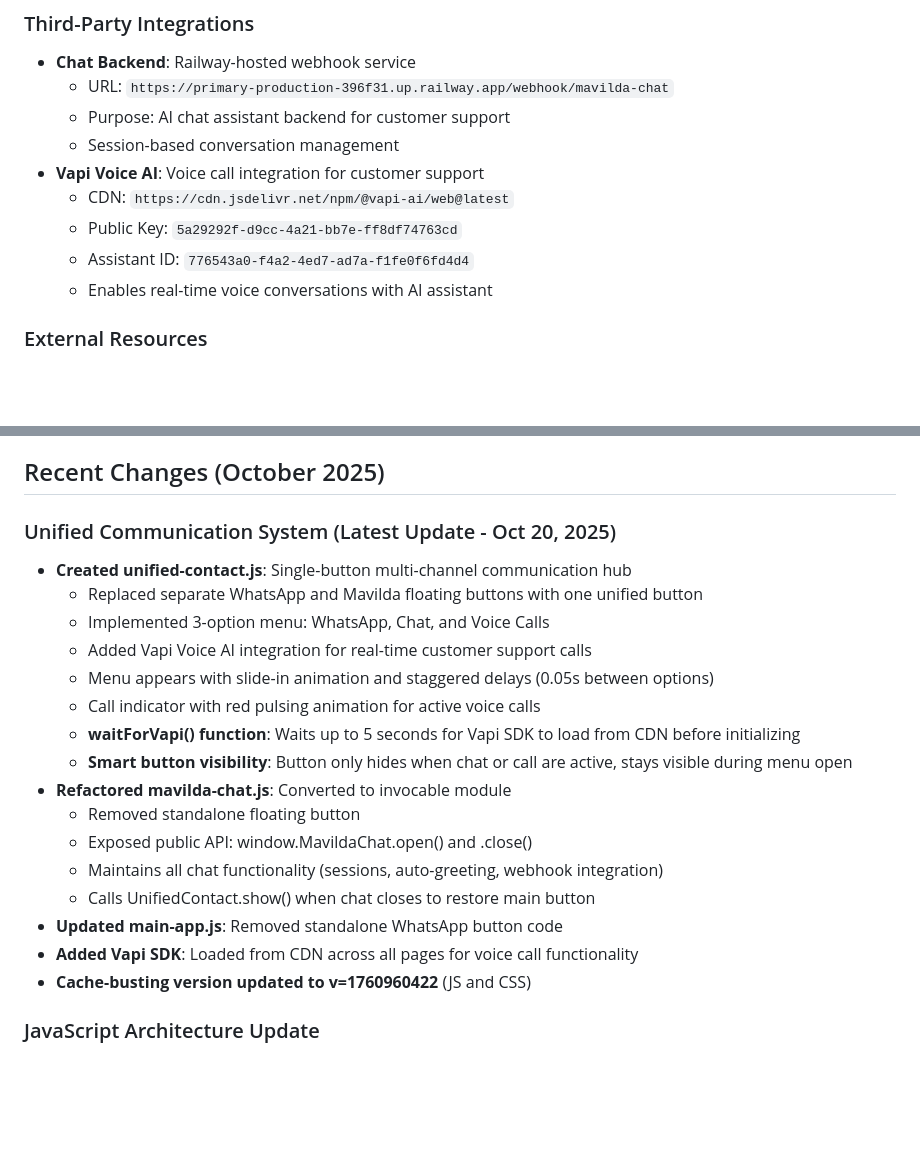
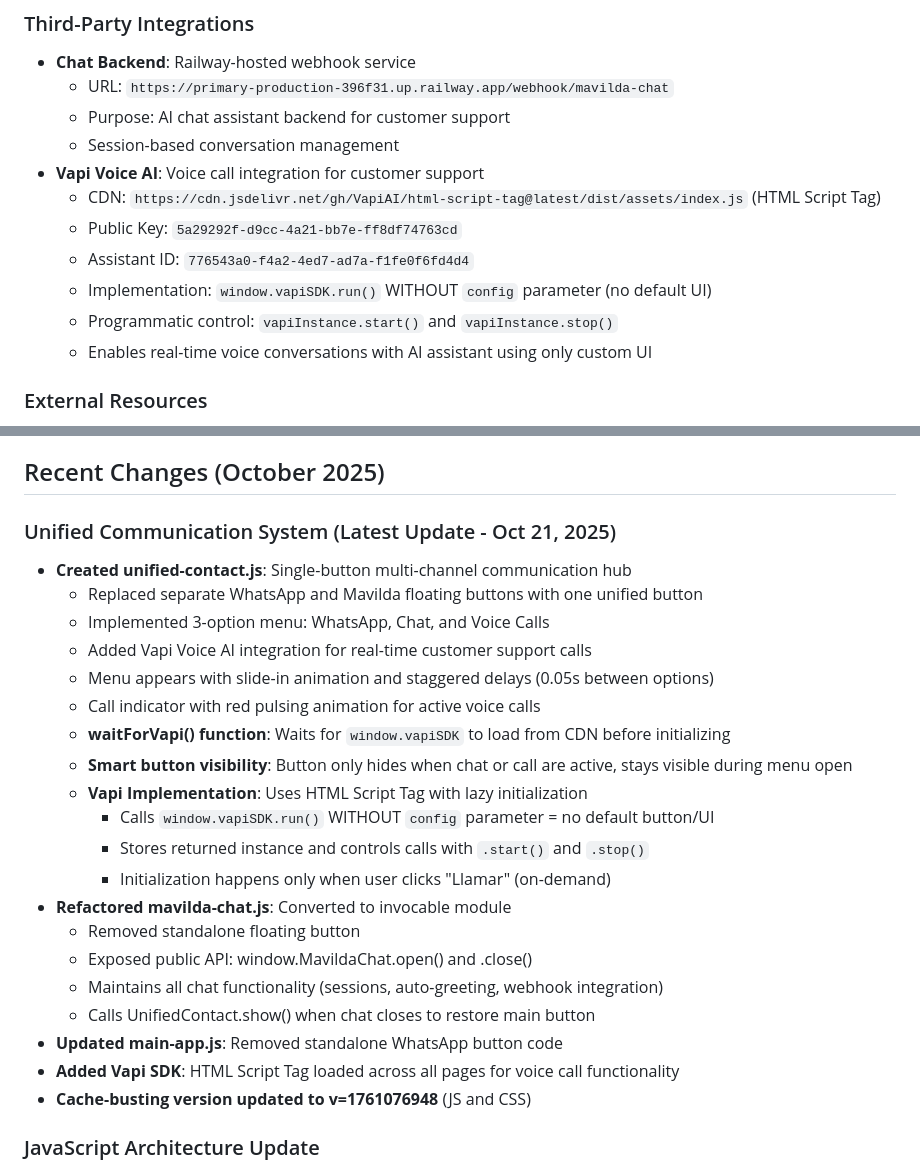
Before and after one commit to pansapabloISR/seragro.gruposer.com.ar, a Markdown page: replit.md, 2 parts joined by grey strips. Rendered like a GitHub page; blank space fills up the shorter version.

Commit message:
Update voice AI integration and communication system logic
Refactors Vapi SDK integration to use HTML script tag, programmatic control via `.start()` and `.stop()`, and on-demand initialization, alongside updates to the unified communication system and cache-busting versions.

Replit-Commit-Author: Agent
Replit-Commit-Session-Id: 0e1242ca-9ae9-4955-9e9b-5a2c9d4de04e
Replit-Commit-Checkpoint-Type: full_checkpoint
Replit-Commit-Screenshot-Url: https://storage.googleapis.com/screenshot-production-us-central1/1113836c-a092-40e4-822e-8209a73bf4b2/0e1242ca-9ae9-4955-9e9b-5a2c9d4de04e/NH48UHl

```diff
--- a/replit.md
+++ b/replit.md
@@ -74,10 +74,12 @@ Preferred communication style: Simple, everyday language.
   - Purpose: AI chat assistant backend for customer support
   - Session-based conversation management
 - **Vapi Voice AI**: Voice call integration for customer support
-  - CDN: `https://cdn.jsdelivr.net/npm/@vapi-ai/web@latest`
+  - CDN: `https://cdn.jsdelivr.net/gh/VapiAI/html-script-tag@latest/dist/assets/index.js` (HTML Script Tag)
   - Public Key: `5a29292f-d9cc-4a21-bb7e-ff8df74763cd`
   - Assistant ID: `776543a0-f4a2-4ed7-ad7a-f1fe0f6fd4d4`
-  - Enables real-time voice conversations with AI assistant
+  - Implementation: `window.vapiSDK.run()` WITHOUT `config` parameter (no default UI)
+  - Programmatic control: `vapiInstance.start()` and `vapiInstance.stop()`
+  - Enables real-time voice conversations with AI assistant using only custom UI
 
 ### External Resources
 - **Google Fonts**: Open Sans font family for typography
@@ -95,23 +97,27 @@ Preferred communication style: Simple, everyday language.
 
 ## Recent Changes (October 2025)
 
-### Unified Communication System (Latest Update - Oct 20, 2025)
+### Unified Communication System (Latest Update - Oct 21, 2025)
 - **Created unified-contact.js**: Single-button multi-channel communication hub
   - Replaced separate WhatsApp and Mavilda floating buttons with one unified button
   - Implemented 3-option menu: WhatsApp, Chat, and Voice Calls
   - Added Vapi Voice AI integration for real-time customer support calls
   - Menu appears with slide-in animation and staggered delays (0.05s between options)
   - Call indicator with red pulsing animation for active voice calls
-  - **waitForVapi() function**: Waits up to 5 seconds for Vapi SDK to load from CDN before initializing
+  - **waitForVapi() function**: Waits for `window.vapiSDK` to load from CDN before initializing
   - **Smart button visibility**: Button only hides when chat or call are active, stays visible during menu open
+  - **Vapi Implementation**: Uses HTML Script Tag with lazy initialization
+    - Calls `window.vapiSDK.run()` WITHOUT `config` parameter = no default button/UI
+    - Stores returned instance and controls calls with `.start()` and `.stop()`
+    - Initialization happens only when user clicks "Llamar" (on-demand)
 - **Refactored mavilda-chat.js**: Converted to invocable module
   - Removed standalone floating button
   - Exposed public API: window.MavildaChat.open() and .close()
   - Maintains all chat functionality (sessions, auto-greeting, webhook integration)
   - Calls UnifiedContact.show() when chat closes to restore main button
 - **Updated main-app.js**: Removed standalone WhatsApp button code
-- **Added Vapi SDK**: Loaded from CDN across all pages for voice call functionality
-- **Cache-busting version updated to v=1760960422** (JS and CSS)
+- **Added Vapi SDK**: HTML Script Tag loaded across all pages for voice call functionality
+- **Cache-busting version updated to v=1761076948** (JS and CSS)
 
 ### JavaScript Architecture Update
 - Renamed `script.js` → `main-app.js` for better cache management
```
